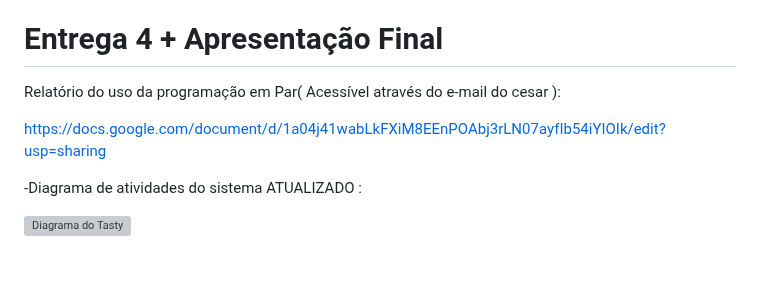
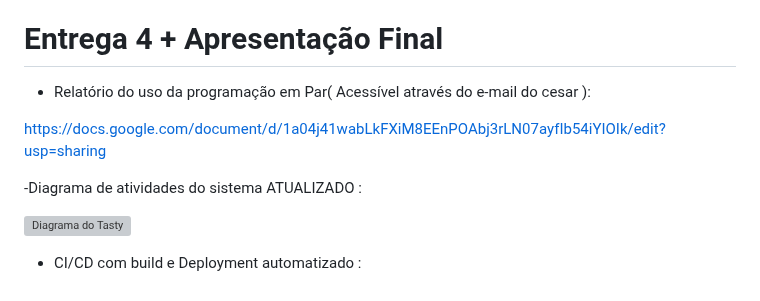
Before and after one commit to gabrielrroma/Tasty-FDS, a Markdown page: README.md, the part around the change. GitHub-like rendering; grey boxes are pictures that could not be loaded.

```diff
--- a/README.md
+++ b/README.md
@@ -125,10 +125,12 @@ https://github.com/gabrielrroma/Tasty-FDS/assets/84236149/f6e745bd-7a90-4358-8e3
 
 # Entrega 4 + Apresentação Final
 
-Relatório do uso da programação em Par( Acessível através do e-mail do cesar ):
+- Relatório do uso da programação em Par( Acessível através do e-mail do cesar ):
 
 https://docs.google.com/document/d/1a04j41wabLkFXiM8EEnPOAbj3rLN07ayfIb54iYIOIk/edit?usp=sharing
 
 -Diagrama de atividades do sistema ATUALIZADO :
 
 ![Diagrama do Tasty](https://github.com/gabrielrroma/Tasty-FDS/assets/137455847/83b49cfb-7709-4ca2-85d4-1e7a7facbcfd)
+
+- CI/CD com build e Deployment automatizado :
```
